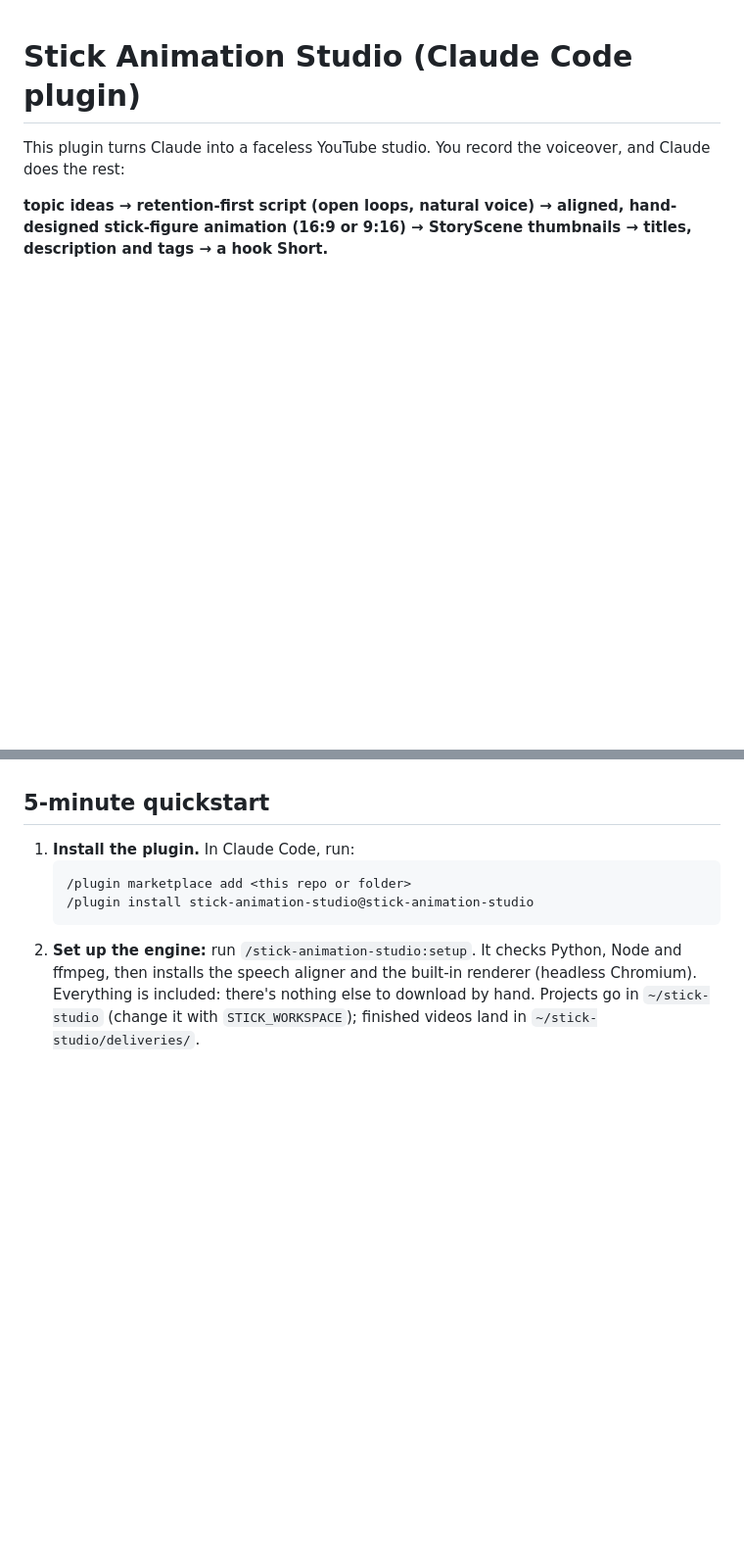
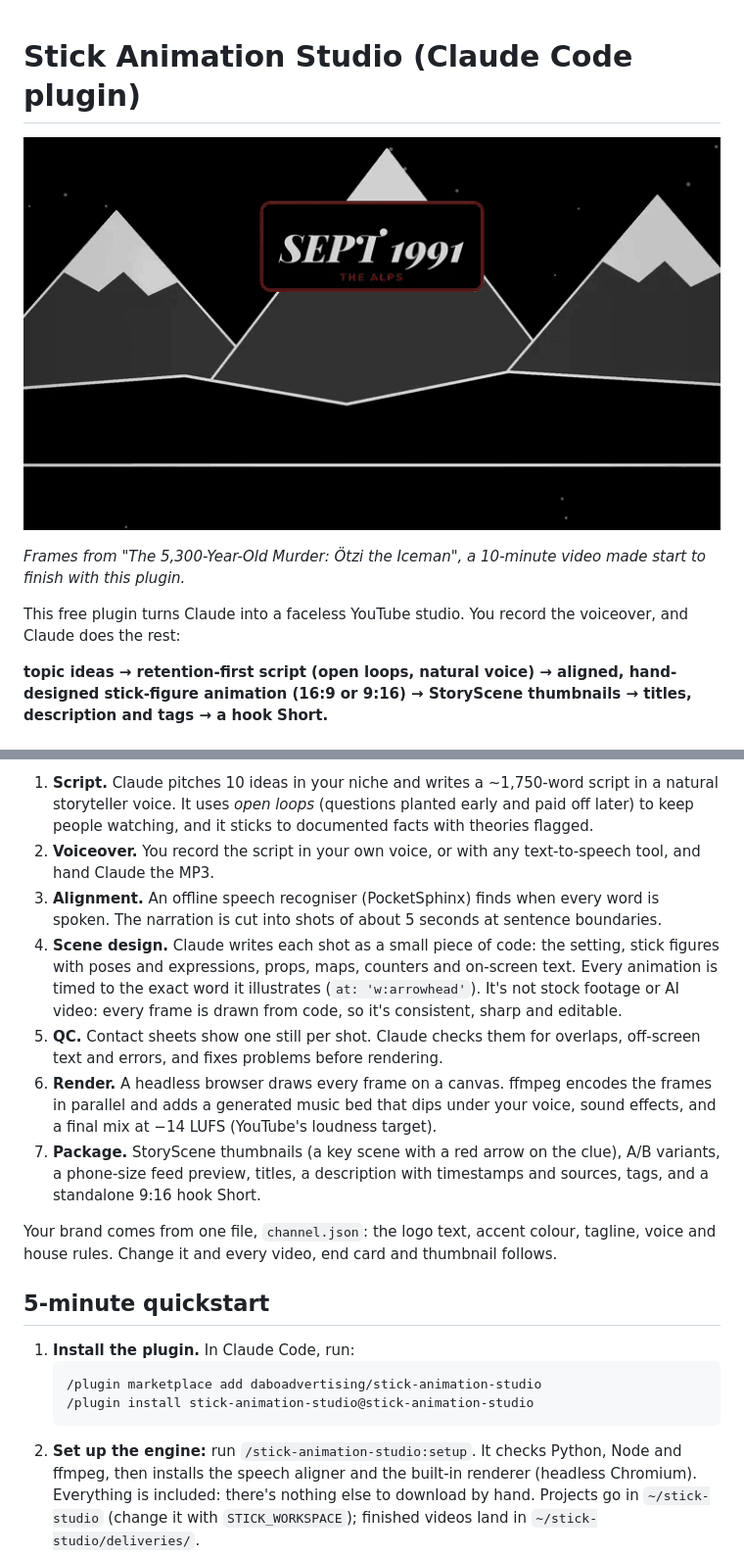
Before and after one commit to daboadvertising/stick-animation-studio, a Markdown page: README.md, 2 parts joined by grey strips. Shown at 98% size. Rendered like a GitHub page; pictures changed too: docs/demo.gif (added); blank space fills up the shorter version.

Commit message:
README: demo GIF and How it works section
Co-Authored-By: Claude Opus 5.5 <noreply@anthropic.com>
Claude-Session: https://claude.ai/code/session_01QbR1qeaCVJ6dNhKBQkq2wV

````diff
--- a/README.md
+++ b/README.md
@@ -1,5 +1,9 @@
 # Stick Animation Studio (Claude Code plugin)
 
-This plugin turns Claude into a faceless YouTube studio. You record the voiceover, and Claude does the rest:
+![Stick Animation Studio demo: four moments from a finished video made with the plugin](docs/demo.gif)
+
+*Frames from "The 5,300-Year-Old Murder: Ötzi the Iceman", a 10-minute video made start to finish with this plugin.*
+
+This free plugin turns Claude into a faceless YouTube studio. You record the voiceover, and Claude does the rest:
 
 **topic ideas → retention-first script (open loops, natural voice) → aligned, hand-designed stick-figure animation (16:9 or 9:16) → StoryScene thumbnails → titles, description and tags → a hook Short.**
@@ -6,8 +24,17 @@ This plugin turns Claude into a faceless YouTube studio. You record the voiceove
+1. **Script.** Claude pitches 10 ideas in your niche and writes a ~1,750-word script in a natural storyteller voice. It uses *open loops* (questions planted early and paid off later) to keep people watching, and it sticks to documented facts with theories flagged.
+2. **Voiceover.** You record the script in your own voice, or with any text-to-speech tool, and hand Claude the MP3.
+3. **Alignment.** An offline speech recogniser (PocketSphinx) finds when every word is spoken. The narration is cut into shots of about 5 seconds at sentence boundaries.
+4. **Scene design.** Claude writes each shot as a small piece of code: the setting, stick figures with poses and expressions, props, maps, counters and on-screen text. Every animation is timed to the exact word it illustrates (`at: 'w:arrowhead'`). It's not stock footage or AI video: every frame is drawn from code, so it's consistent, sharp and editable.
+5. **QC.** Contact sheets show one still per shot. Claude checks them for overlaps, off-screen text and errors, and fixes problems before rendering.
+6. **Render.** A headless browser draws every frame on a canvas. ffmpeg encodes the frames in parallel and adds a generated music bed that dips under your voice, sound effects, and a final mix at −14 LUFS (YouTube's loudness target).
+7. **Package.** StoryScene thumbnails (a key scene with a red arrow on the clue), A/B variants, a phone-size feed preview, titles, a description with timestamps and sources, tags, and a standalone 9:16 hook Short.
+
+Your brand comes from one file, `channel.json`: the logo text, accent colour, tagline, voice and house rules. Change it and every video, end card and thumbnail follows.
 
 ## 5-minute quickstart
 1. **Install the plugin.** In Claude Code, run:
    ```
-   /plugin marketplace add <this repo or folder>
+   /plugin marketplace add daboadvertising/stick-animation-studio
    /plugin install stick-animation-studio@stick-animation-studio
    ```
 2. **Set up the engine:** run `/stick-animation-studio:setup`. It checks Python, Node and ffmpeg, then installs the speech aligner and the built-in renderer (headless Chromium). Everything is included: there's nothing else to download by hand.
````
Also changed, not shown: other parts of README.md (+14 -0 lines).
